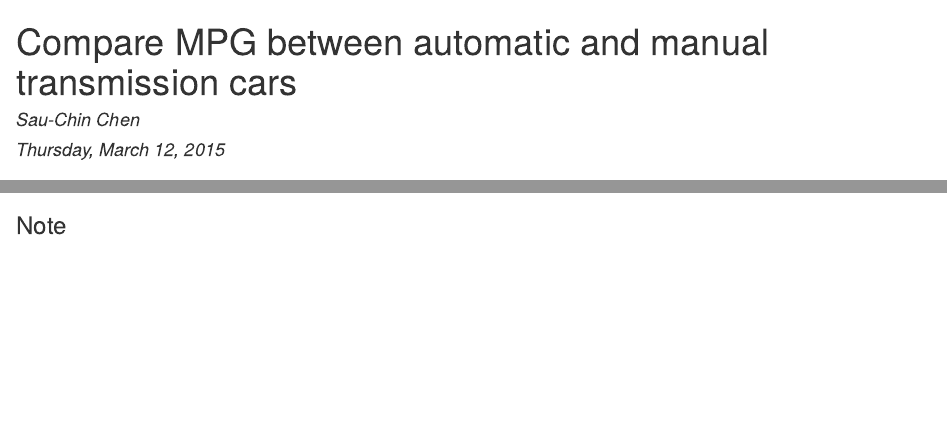
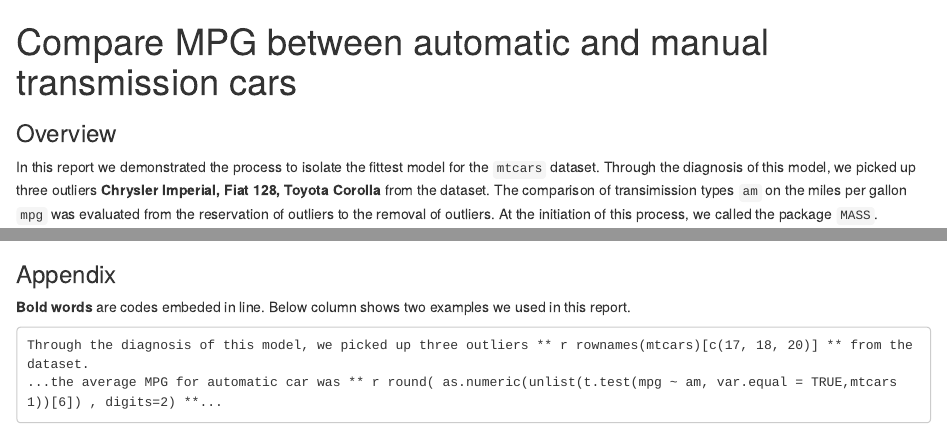
Before and after one commit to SCgeeker/Coursera_mtcars_Project, an R Markdown document (mtcars.Rmd): the page in a window 1100 px wide, from its top, and a second part further down, joined at a grey line. The pictures show the output file mtcars.html that the author committed with the source, opened offline.

Commit message:
1. Set up var.equal=True 2. Add appendix

````diff
--- a/mtcars.Rmd
+++ b/mtcars.Rmd
@@ -1,7 +1,7 @@
 ---
 title: "Compare MPG between automatic and manual transmission cars"
-author: "Sau-Chin Chen"
-date: "Thursday, March 12, 2015"
+author:
+date:
 output: html_document
 ---
 ### Overview
@@ -47,2 +47,8 @@ Without the outliers, the average MPG for automatic car was **`r round( as.numer
 
-###Note
+
+###Appendix
+**Bold words** are codes embeded in line. Below column shows two examples we used in this report.
+```
+Through the diagnosis of this model, we picked up three outliers ** r rownames(mtcars)[c(17, 18, 20)] ** from the dataset.
+...the average MPG for automatic car was ** r round( as.numeric(unlist(t.test(mpg ~ am, var.equal = TRUE,mtcars1))[6]) , digits=2) **...
+```
````
Also changed, not shown: mtcars.html, mtcars.Rmd (4 more changed lines).
